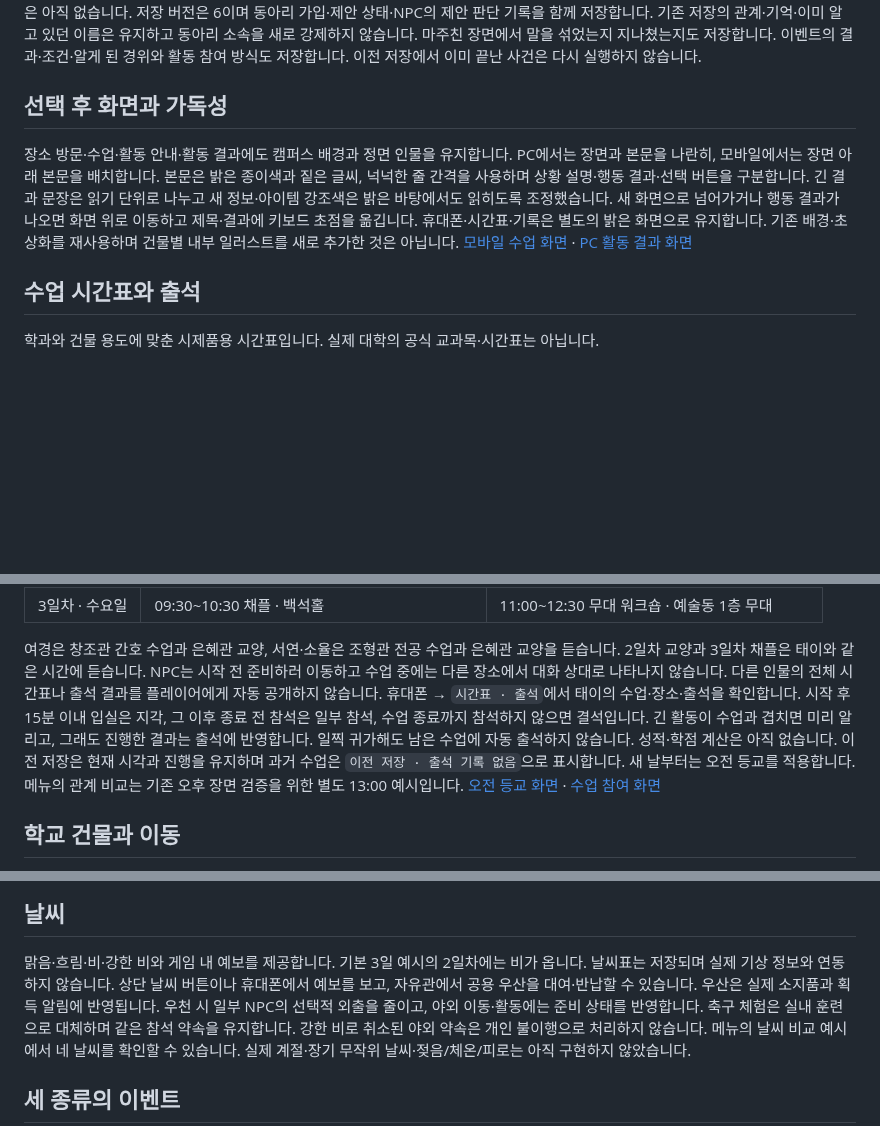
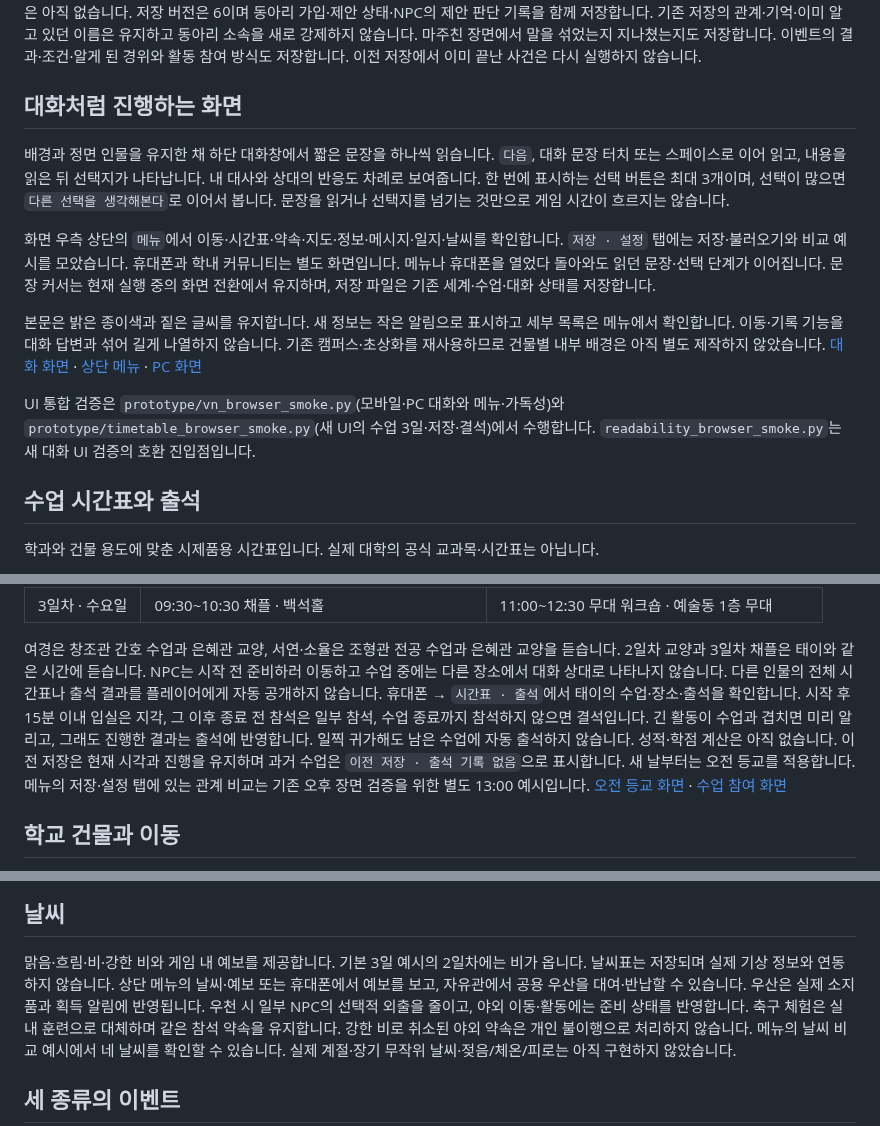
Before and after one commit to rlaxodl0310/-, a Markdown page: README.md, 3 parts joined by grey strips. GitHub-like rendering; blank space fills up the shorter version.

Commit message:
feat: present scenes as sequential VN dialogue with a separate top menu

```diff
--- a/README.md
+++ b/README.md
@@ -56,11 +56,16 @@ NPC가 성격·친분·호감·신뢰·미해결 갈등·이미 수락한 일정
 현재는 3일의 예정된 활동, 관계에 따른 조건부 사건, 이동 중 마주침을 연결한 시제품입니다. 범용 NPC 자율 계획 시스템, 모든 캐릭터 일정, 전투, 실제 3D 이동은 아직 없습니다.
 저장 버전은 6이며 동아리 가입·제안 상태·NPC의 제안 판단 기록을 함께 저장합니다. 기존 저장의 관계·기억·이미 알고 있던 이름은 유지하고 동아리 소속을 새로 강제하지 않습니다. 마주친 장면에서 말을 섞었는지 지나쳤는지도 저장합니다. 이벤트의 결과·조건·알게 된 경위와 활동 참여 방식도 저장합니다. 이전 저장에서 이미 끝난 사건은 다시 실행하지 않습니다.
 
-## 선택 후 화면과 가독성
+## 대화처럼 진행하는 화면
 
-장소 방문·수업·활동 안내·활동 결과에도 캠퍼스 배경과 정면 인물을 유지합니다. PC에서는 장면과 본문을 나란히, 모바일에서는 장면 아래 본문을 배치합니다. 본문은 밝은 종이색과 짙은 글씨, 넉넉한 줄 간격을 사용하며 상황 설명·행동 결과·선택 버튼을 구분합니다. 긴 결과 문장은 읽기 단위로 나누고 새 정보·아이템 강조색은 밝은 바탕에서도 읽히도록 조정했습니다.
-새 화면으로 넘어가거나 행동 결과가 나오면 화면 위로 이동하고 제목·결과에 키보드 초점을 옮깁니다. 휴대폰·시간표·기록은 별도의 밝은 화면으로 유지합니다. 기존 배경·초상화를 재사용하며 건물별 내부 일러스트를 새로 추가한 것은 아닙니다.
-[모바일 수업 화면](docs/assets/classroom-preview.png) · [PC 활동 결과 화면](docs/assets/readability-desktop-preview.png)
+배경과 정면 인물을 유지한 채 하단 대화창에서 짧은 문장을 하나씩 읽습니다. `다음`, 대화 문장 터치 또는 스페이스로 이어 읽고, 내용을 읽은 뒤 선택지가 나타납니다. 내 대사와 상대의 반응도 차례로 보여줍니다. 한 번에 표시하는 선택 버튼은 최대 3개이며, 선택이 많으면 `다른 선택을 생각해본다`로 이어서 봅니다. 문장을 읽거나 선택지를 넘기는 것만으로 게임 시간이 흐르지는 않습니다.
+
+화면 우측 상단의 `메뉴`에서 이동·시간표·약속·지도·정보·메시지·일지·날씨를 확인합니다. `저장 · 설정` 탭에는 저장·불러오기와 비교 예시를 모았습니다. 휴대폰과 학내 커뮤니티는 별도 화면입니다. 메뉴나 휴대폰을 열었다 돌아와도 읽던 문장·선택 단계가 이어집니다. 문장 커서는 현재 실행 중의 화면 전환에서 유지하며, 저장 파일은 기존 세계·수업·대화 상태를 저장합니다.
+
+본문은 밝은 종이색과 짙은 글씨를 유지합니다. 새 정보는 작은 알림으로 표시하고 세부 목록은 메뉴에서 확인합니다. 이동·기록 기능을 대화 답변과 섞어 길게 나열하지 않습니다. 기존 캠퍼스·초상화를 재사용하므로 건물별 내부 배경은 아직 별도 제작하지 않았습니다.
+[대화 화면](docs/assets/vn-dialogue-preview.png) · [상단 메뉴](docs/assets/vn-menu-preview.png) · [PC 화면](docs/assets/readability-desktop-preview.png)
+
+UI 통합 검증은 `prototype/vn_browser_smoke.py`(모바일·PC 대화와 메뉴·가독성)와 `prototype/timetable_browser_smoke.py`(새 UI의 수업 3일·저장·결석)에서 수행합니다. `readability_browser_smoke.py`는 새 대화 UI 검증의 호환 진입점입니다.
 
 ## 수업 시간표와 출석
 
@@ -74,7 +79,7 @@ NPC가 성격·친분·호감·신뢰·미해결 갈등·이미 수락한 일정
 
 여경은 창조관 간호 수업과 은혜관 교양, 서연·소율은 조형관 전공 수업과 은혜관 교양을 듣습니다. 2일차 교양과 3일차 채플은 태이와 같은 시간에 듣습니다. NPC는 시작 전 준비하러 이동하고 수업 중에는 다른 장소에서 대화 상대로 나타나지 않습니다. 다른 인물의 전체 시간표나 출석 결과를 플레이어에게 자동 공개하지 않습니다.
 휴대폰 → `시간표 · 출석`에서 태이의 수업·장소·출석을 확인합니다. 시작 후 15분 이내 입실은 지각, 그 이후 종료 전 참석은 일부 참석, 수업 종료까지 참석하지 않으면 결석입니다. 긴 활동이 수업과 겹치면 미리 알리고, 그래도 진행한 결과는 출석에 반영합니다. 일찍 귀가해도 남은 수업에 자동 출석하지 않습니다. 성적·학점 계산은 아직 없습니다.
-이전 저장은 현재 시각과 진행을 유지하며 과거 수업은 `이전 저장 · 출석 기록 없음`으로 표시합니다. 새 날부터는 오전 등교를 적용합니다. 메뉴의 관계 비교는 기존 오후 장면 검증을 위한 별도 13:00 예시입니다.
+이전 저장은 현재 시각과 진행을 유지하며 과거 수업은 `이전 저장 · 출석 기록 없음`으로 표시합니다. 새 날부터는 오전 등교를 적용합니다. 메뉴의 저장·설정 탭에 있는 관계 비교는 기존 오후 장면 검증을 위한 별도 13:00 예시입니다.
 [오전 등교 화면](docs/assets/school-arrival-preview.png) · [수업 참여 화면](docs/assets/classroom-preview.png)
 
 ## 학교 건물과 이동
@@ -130,7 +135,7 @@ NPC가 성격·친분·호감·신뢰·미해결 갈등·이미 수락한 일정
 ## 날씨
 
 맑음·흐림·비·강한 비와 게임 내 예보를 제공합니다. 기본 3일 예시의 2일차에는 비가 옵니다. 날씨표는 저장되며 실제 기상 정보와 연동하지 않습니다.
-상단 날씨 버튼이나 휴대폰에서 예보를 보고, 자유관에서 공용 우산을 대여·반납할 수 있습니다. 우산은 실제 소지품과 획득 알림에 반영됩니다.
+상단 메뉴의 날씨·예보 또는 휴대폰에서 예보를 보고, 자유관에서 공용 우산을 대여·반납할 수 있습니다. 우산은 실제 소지품과 획득 알림에 반영됩니다.
 우천 시 일부 NPC의 선택적 외출을 줄이고, 야외 이동·활동에는 준비 상태를 반영합니다. 축구 체험은 실내 훈련으로 대체하며 같은 참석 약속을 유지합니다. 강한 비로 취소된 야외 약속은 개인 불이행으로 처리하지 않습니다.
 메뉴의 날씨 비교 예시에서 네 날씨를 확인할 수 있습니다. 실제 계절·장기 무작위 날씨·젖음/체온/피로는 아직 구현하지 않았습니다.
 
```
Also changed, not shown: docs/ui-direction.md (+10 -6 lines), docs/world-simulation.md (+12 -0 lines), docs/assets/classroom-preview.png, docs/assets/school-arrival-preview.png, docs/assets/vn-dialogue-preview.png (added), docs/assets/vn-menu-preview.png (added), 12 other files.
